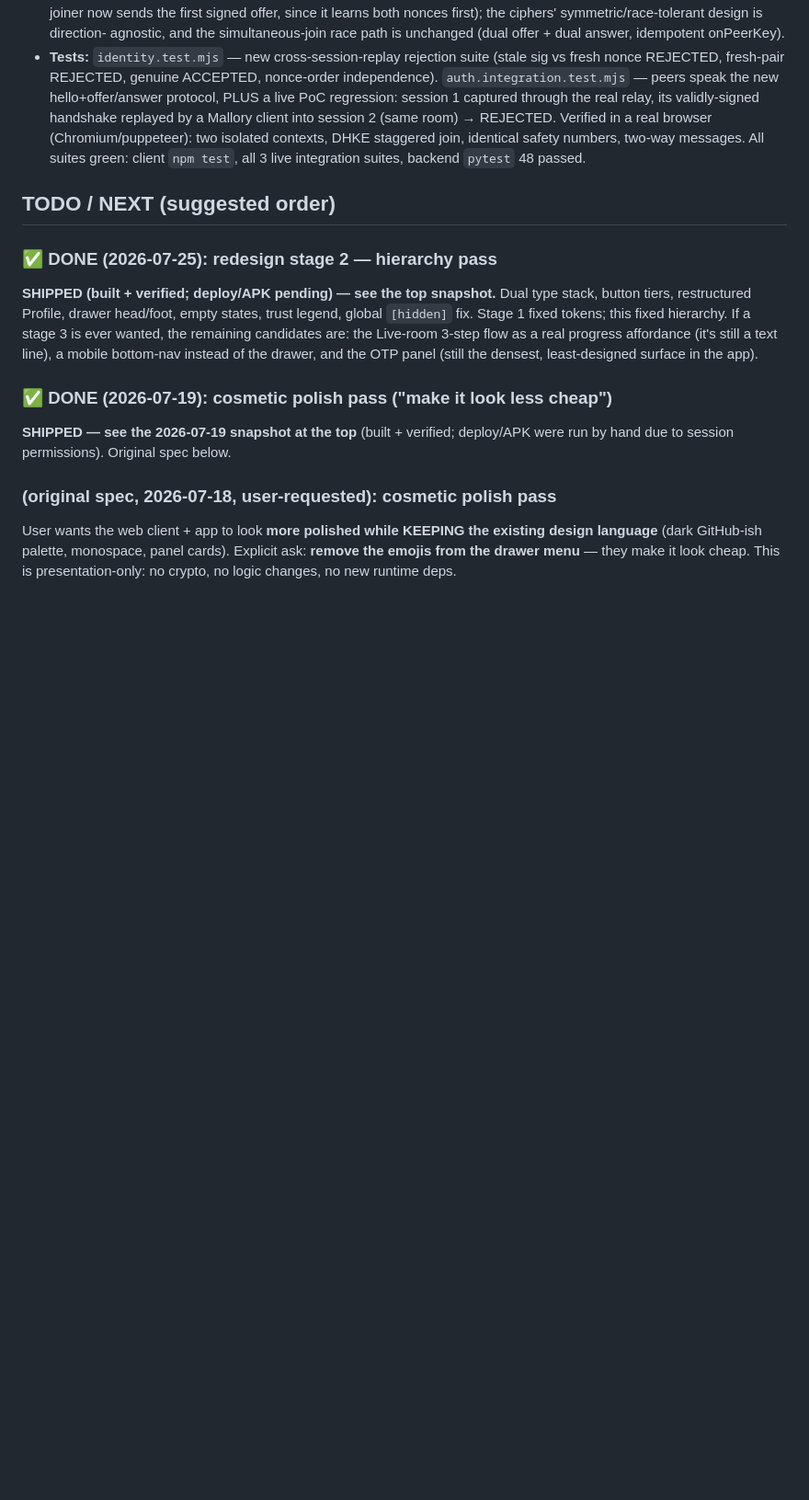
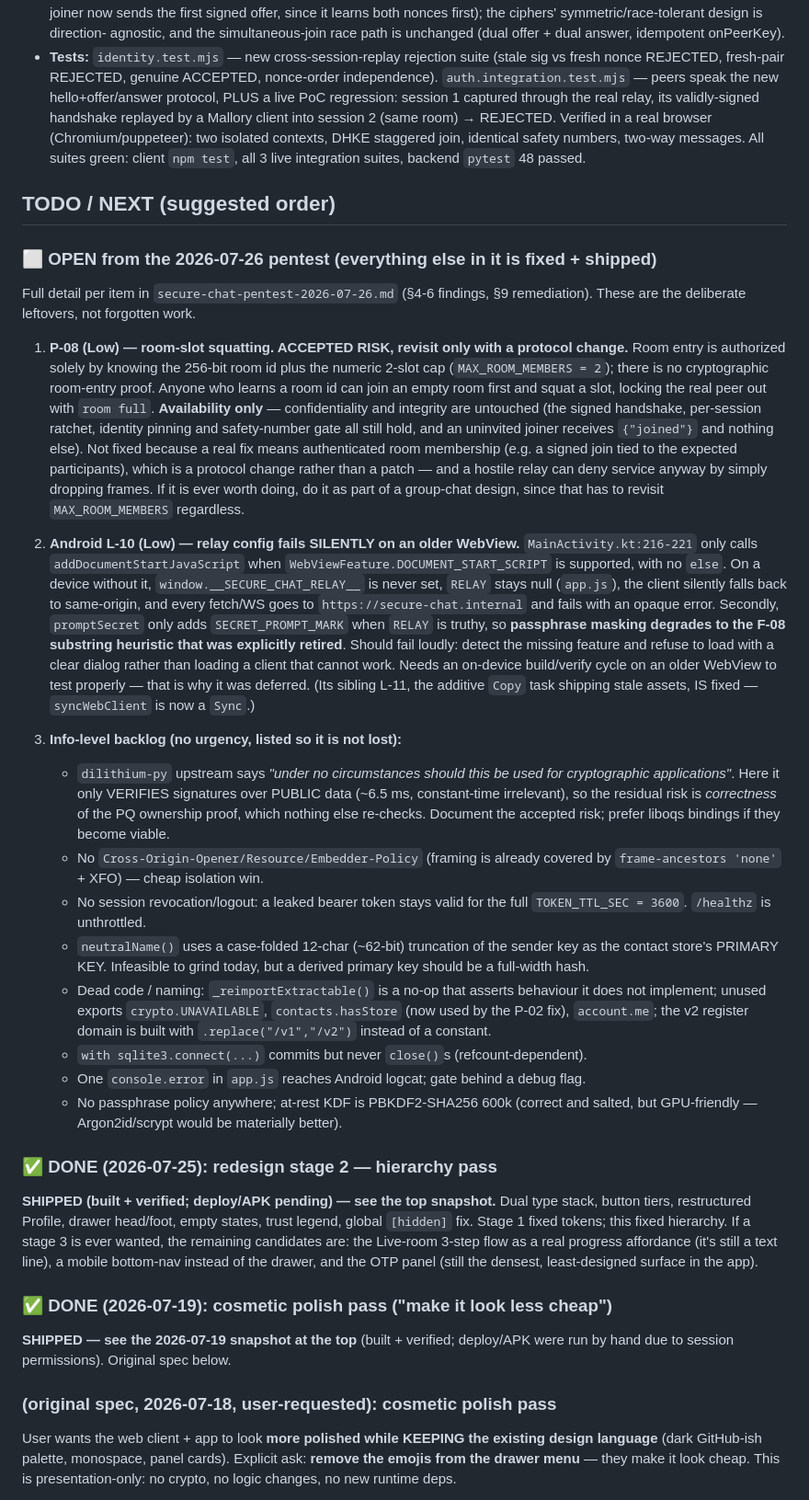
Before and after one commit to kpafi/secure-chat, a Markdown page: PROGRESS.md, the part around the change. Shown at 92% size. GitHub-like rendering; blank space fills up the shorter version.

Commit message:
docs(PROGRESS): track the open items from the 2026-07-26 pentest
Everything else in that pentest is fixed and shipped; these are the deliberate
leftovers, recorded so they are not mistaken for forgotten work:

- P-08 room-slot squatting, accepted as availability-only. A real fix means
  authenticated room membership (a protocol change, not a patch), and a hostile
  relay can deny service by dropping frames anyway. Best revisited alongside a
  group-chat design, which has to touch MAX_ROOM_MEMBERS regardless.
- Android L-10: the relay config is skipped silently when DOCUMENT_START_SCRIPT
  is unsupported, so the client falls back to same-origin and fails opaquely —
  and passphrase masking quietly degrades to the retired F-08 heuristic. Needs
  an on-device cycle on an older WebView to verify, hence deferred.
- The Info-level hygiene backlog (dilithium-py correctness risk, COOP/CORP,
  no session revocation, the 62-bit neutralName primary key, dead code, no
  passphrase policy).

Co-Authored-By: Claude Opus 4.8 <noreply@anthropic.com>

```diff
--- a/PROGRESS.md
+++ b/PROGRESS.md
@@ -2277,6 +2277,60 @@ Follow-up review after the receive-gate fix; fixed the remaining findings.
   live integration suites, backend `pytest` 48 passed.
 
 ## TODO / NEXT (suggested order)
+
+### ⬜ OPEN from the 2026-07-26 pentest (everything else in it is fixed + shipped)
+Full detail per item in `secure-chat-pentest-2026-07-26.md` (§4-6 findings,
+§9 remediation). These are the deliberate leftovers, not forgotten work.
+
+1. **P-08 (Low) — room-slot squatting. ACCEPTED RISK, revisit only with a
+   protocol change.** Room entry is authorized solely by knowing the 256-bit
+   room id plus the numeric 2-slot cap (`MAX_ROOM_MEMBERS = 2`); there is no
+   cryptographic room-entry proof. Anyone who learns a room id can join an empty
+   room first and squat a slot, locking the real peer out with `room full`.
+   **Availability only** — confidentiality and integrity are untouched (the
+   signed handshake, per-session ratchet, identity pinning and safety-number
+   gate all still hold, and an uninvited joiner receives `{"joined"}` and nothing
+   else). Not fixed because a real fix means authenticated room membership (e.g.
+   a signed join tied to the expected participants), which is a protocol change
+   rather than a patch — and a hostile relay can deny service anyway by simply
+   dropping frames. If it is ever worth doing, do it as part of a group-chat
+   design, since that has to revisit `MAX_ROOM_MEMBERS` regardless.
+
+2. **Android L-10 (Low) — relay config fails SILENTLY on an older WebView.**
+   `MainActivity.kt:216-221` only calls `addDocumentStartJavaScript` when
+   `WebViewFeature.DOCUMENT_START_SCRIPT` is supported, with no `else`. On a
+   device without it, `window.__SECURE_CHAT_RELAY__` is never set, `RELAY` stays
+   null (`app.js`), the client silently falls back to same-origin, and every
+   fetch/WS goes to `https://secure-chat.internal` and fails with an opaque
+   error. Secondly, `promptSecret` only adds `SECRET_PROMPT_MARK` when `RELAY` is
+   truthy, so **passphrase masking degrades to the F-08 substring heuristic that
+   was explicitly retired**. Should fail loudly: detect the missing feature and
+   refuse to load with a clear dialog rather than loading a client that cannot
+   work. Needs an on-device build/verify cycle on an older WebView to test
+   properly — that is why it was deferred. (Its sibling L-11, the additive
+   `Copy` task shipping stale assets, IS fixed — `syncWebClient` is now a `Sync`.)
+
+3. **Info-level backlog (no urgency, listed so it is not lost):**
+   - `dilithium-py` upstream says *"under no circumstances should this be used
+     for cryptographic applications"*. Here it only VERIFIES signatures over
+     PUBLIC data (~6.5 ms, constant-time irrelevant), so the residual risk is
+     *correctness* of the PQ ownership proof, which nothing else re-checks.
+     Document the accepted risk; prefer liboqs bindings if they become viable.
+   - No `Cross-Origin-Opener/Resource/Embedder-Policy` (framing is already
+     covered by `frame-ancestors 'none'` + XFO) — cheap isolation win.
+   - No session revocation/logout: a leaked bearer token stays valid for the
+     full `TOKEN_TTL_SEC = 3600`. `/healthz` is unthrottled.
+   - `neutralName()` uses a case-folded 12-char (~62-bit) truncation of the
+     sender key as the contact store's PRIMARY KEY. Infeasible to grind today,
+     but a derived primary key should be a full-width hash.
+   - Dead code / naming: `_reimportExtractable()` is a no-op that asserts
+     behaviour it does not implement; unused exports `crypto.UNAVAILABLE`,
+     `contacts.hasStore` (now used by the P-02 fix), `account.me`; the v2
+     register domain is built with `.replace("/v1","/v2")` instead of a constant.
+   - `with sqlite3.connect(...)` commits but never `close()`s (refcount-dependent).
+   - One `console.error` in `app.js` reaches Android logcat; gate behind a debug flag.
+   - No passphrase policy anywhere; at-rest KDF is PBKDF2-SHA256 600k (correct
+     and salted, but GPU-friendly — Argon2id/scrypt would be materially better).
 
 ### ✅ DONE (2026-07-25): redesign stage 2 — hierarchy pass
 **SHIPPED (built + verified; deploy/APK pending) — see the top snapshot.**
```
